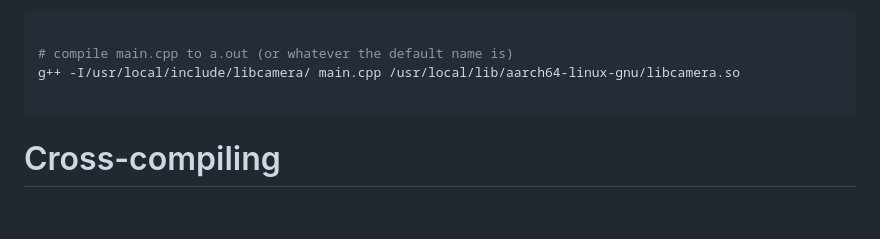
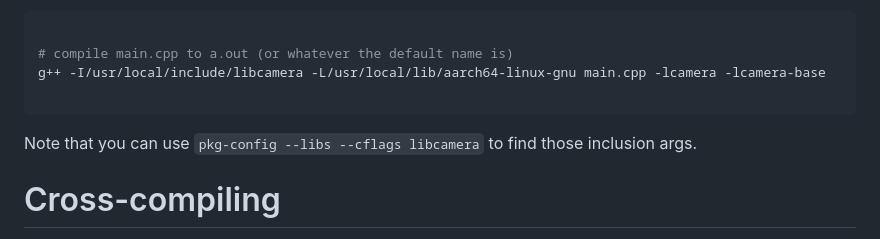
Before and after one commit to p4p-83/docs, a Markdown page: docs/Knowledgebase/Building with libcamera.md, the part around the change. GitHub-like rendering; blank space fills up the shorter version.

Commit message:
correct dumb inclusion method

````diff
--- a/docs/Knowledgebase/Building with libcamera.md
+++ b/docs/Knowledgebase/Building with libcamera.md
@@ -21,9 +21,11 @@ You can now include libcamera in C++ using `#include <libcamera/libcamera.h>`. T
 ```bash
 
 # compile main.cpp to a.out (or whatever the default name is)
-g++ -I/usr/local/include/libcamera/ main.cpp /usr/local/lib/aarch64-linux-gnu/libcamera.so
+g++ -I/usr/local/include/libcamera -L/usr/local/lib/aarch64-linux-gnu main.cpp -lcamera -lcamera-base
 
 ```
+
+Note that you can use `pkg-config --libs --cflags libcamera` to find those inclusion args.
 
 # Cross-compiling
 
````
